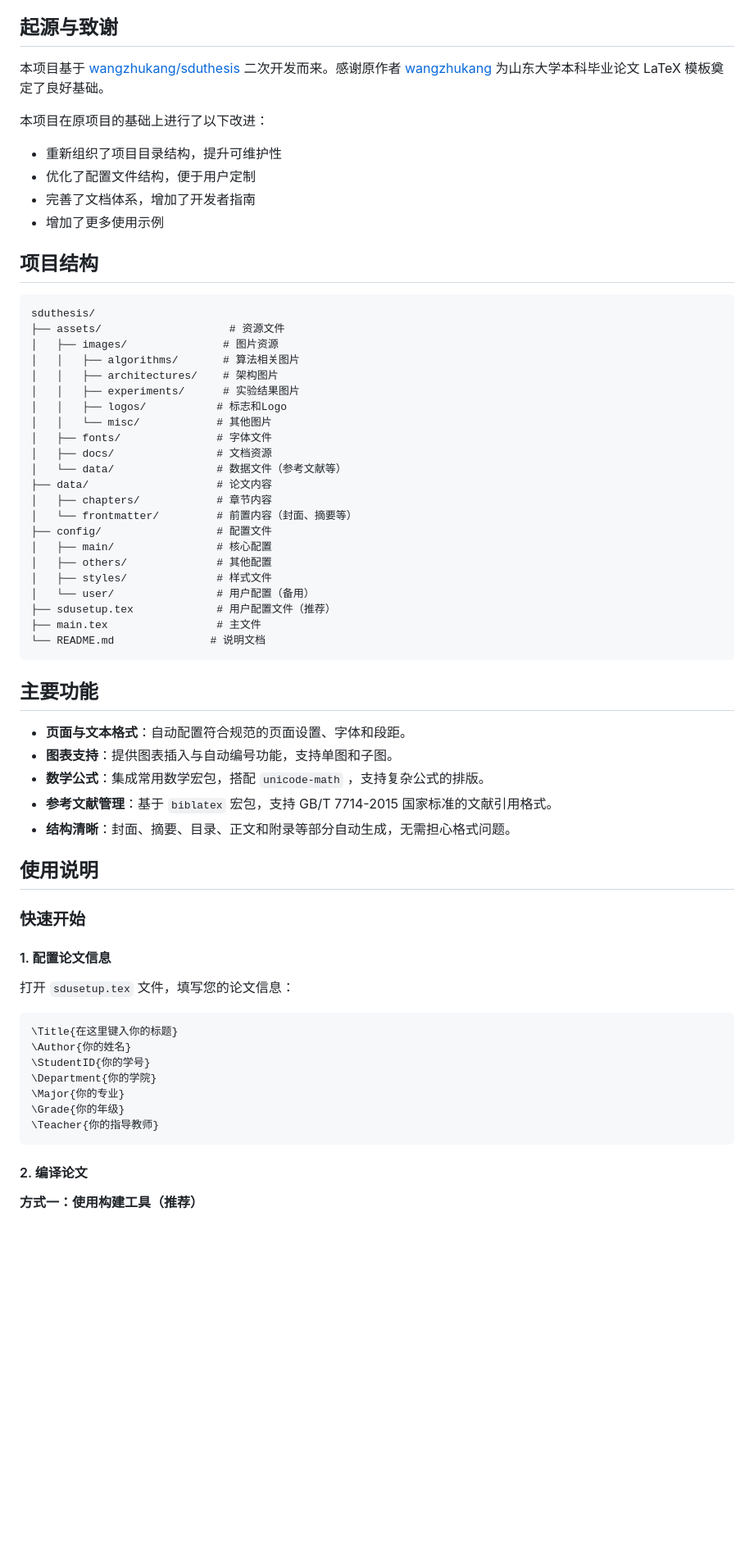
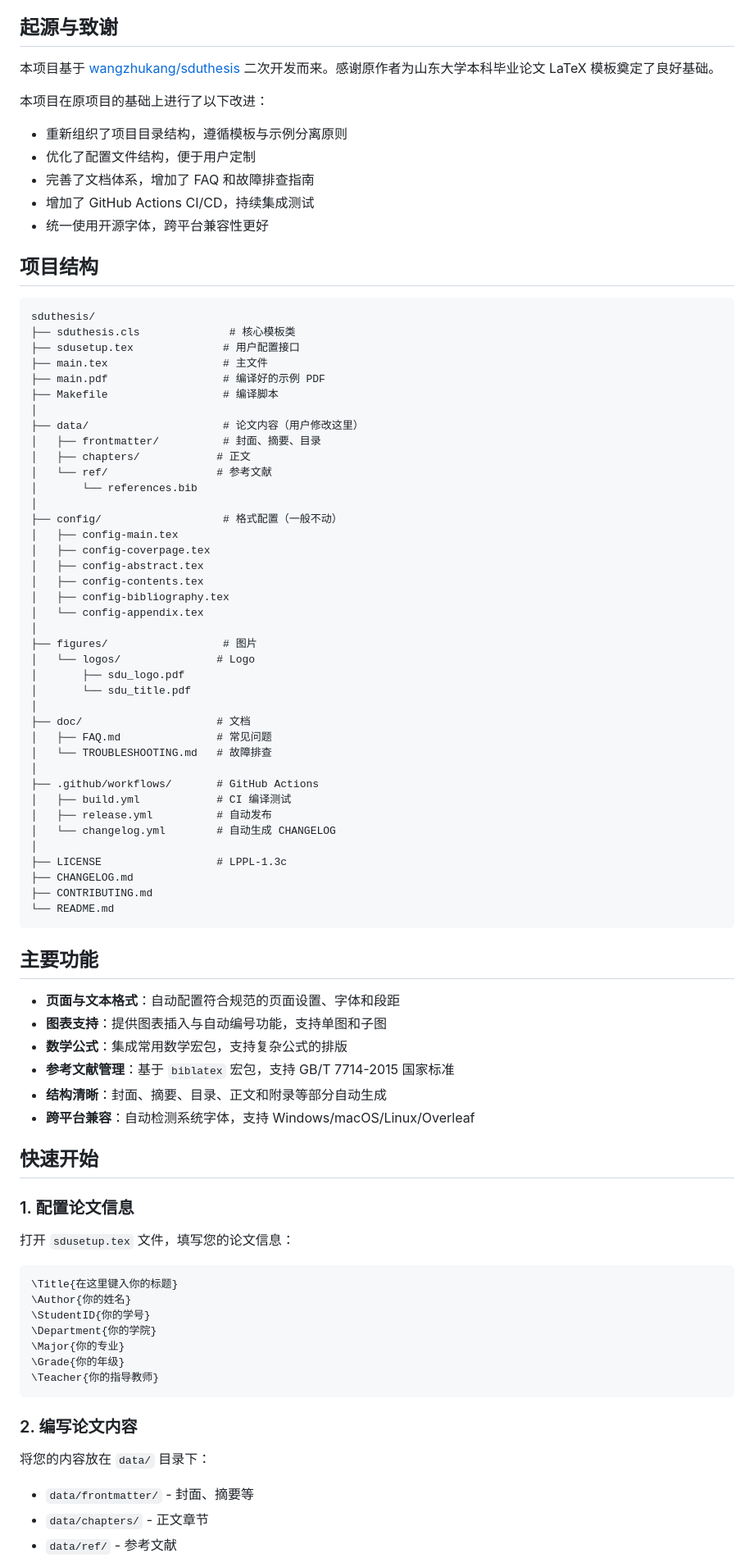
Before and after one commit to h1s97x/sduthesis, a Markdown page: README.md, the part around one of its changes. Shown at 82% size. Rendered like a GitHub page; blank space fills up the shorter version.

Commit message:
docs: 更新 README，整理目录结构；CI-FIXES.md 重命名为 TROUBLESHOOTING.md

````diff
--- a/README.md
+++ b/README.md
@@ -6,54 +6,71 @@
 
 ## 起源与致谢
 
-本项目基于 [wangzhukang/sduthesis](https://github.com/wangzhukang/sduthesis) 二次开发而来。感谢原作者 [wangzhukang](https://github.com/wangzhukang) 为山东大学本科毕业论文 LaTeX 模板奠定了良好基础。
+本项目基于 [wangzhukang/sduthesis](https://github.com/wangzhukang/sduthesis) 二次开发而来。感谢原作者为山东大学本科毕业论文 LaTeX 模板奠定了良好基础。
 
 本项目在原项目的基础上进行了以下改进：
-- 重新组织了项目目录结构，提升可维护性
+- 重新组织了项目目录结构，遵循模板与示例分离原则
 - 优化了配置文件结构，便于用户定制
-- 完善了文档体系，增加了开发者指南
-- 增加了更多使用示例
+- 完善了文档体系，增加了 FAQ 和故障排查指南
+- 增加了 GitHub Actions CI/CD，持续集成测试
+- 统一使用开源字体，跨平台兼容性更好
 
 ## 项目结构
 
 ```
 sduthesis/
-├── assets/                    # 资源文件
-│   ├── images/               # 图片资源
-│   │   ├── algorithms/       # 算法相关图片
-│   │   ├── architectures/    # 架构图片
-│   │   ├── experiments/      # 实验结果图片
-│   │   ├── logos/           # 标志和Logo
-│   │   └── misc/            # 其他图片
-│   ├── fonts/               # 字体文件
-│   ├── docs/                # 文档资源
-│   └── data/                # 数据文件（参考文献等）
-├── data/                    # 论文内容
-│   ├── chapters/            # 章节内容
-│   └── frontmatter/         # 前置内容（封面、摘要等）
-├── config/                  # 配置文件
-│   ├── main/                # 核心配置
-│   ├── others/              # 其他配置
-│   ├── styles/              # 样式文件
-│   └── user/                # 用户配置（备用）
-├── sdusetup.tex             # 用户配置文件（推荐）
-├── main.tex                 # 主文件
-└── README.md               # 说明文档
+├── sduthesis.cls              # 核心模板类
+├── sdusetup.tex              # 用户配置接口
+├── main.tex                  # 主文件
+├── main.pdf                  # 编译好的示例 PDF
+├── Makefile                  # 编译脚本
+│
+├── data/                     # 论文内容（用户修改这里）
+│   ├── frontmatter/          # 封面、摘要、目录
+│   ├── chapters/            # 正文
+│   └── ref/                 # 参考文献
+│       └── references.bib
+│
+├── config/                   # 格式配置（一般不动）
+│   ├── config-main.tex
+│   ├── config-coverpage.tex
+│   ├── config-abstract.tex
+│   ├── config-contents.tex
+│   ├── config-bibliography.tex
+│   └── config-appendix.tex
+│
+├── figures/                  # 图片
+│   └── logos/               # Logo
+│       ├── sdu_logo.pdf
+│       └── sdu_title.pdf
+│
+├── doc/                     # 文档
+│   ├── FAQ.md               # 常见问题
+│   └── TROUBLESHOOTING.md   # 故障排查
+│
+├── .github/workflows/       # GitHub Actions
+│   ├── build.yml            # CI 编译测试
+│   ├── release.yml          # 自动发布
+│   └── changelog.yml        # 自动生成 CHANGELOG
+│
+├── LICENSE                  # LPPL-1.3c
+├── CHANGELOG.md
+├── CONTRIBUTING.md
+└── README.md
 ```
 
 ## 主要功能
 
-- **页面与文本格式**：自动配置符合规范的页面设置、字体和段距。
-- **图表支持**：提供图表插入与自动编号功能，支持单图和子图。
-- **数学公式**：集成常用数学宏包，搭配 `unicode-math` ，支持复杂公式的排版。
-- **参考文献管理**：基于 `biblatex` 宏包，支持 GB/T 7714-2015 国家标准的文献引用格式。
-- **结构清晰**：封面、摘要、目录、正文和附录等部分自动生成，无需担心格式问题。
+- **页面与文本格式**：自动配置符合规范的页面设置、字体和段距
+- **图表支持**：提供图表插入与自动编号功能，支持单图和子图
+- **数学公式**：集成常用数学宏包，支持复杂公式的排版
+- **参考文献管理**：基于 `biblatex` 宏包，支持 GB/T 7714-2015 国家标准
+- **结构清晰**：封面、摘要、目录、正文和附录等部分自动生成
+- **跨平台兼容**：自动检测系统字体，支持 Windows/macOS/Linux/Overleaf
 
-## 使用说明
+## 快速开始
 
-### 快速开始
-
-#### 1. 配置论文信息
+### 1. 配置论文信息
 
 打开 `sdusetup.tex` 文件，填写您的论文信息：
 
@@ -67,7 +84,10 @@ sduthesis/
 \Teacher{你的指导教师}
 ```
 
-#### 2. 编译论文
+### 2. 编写论文内容
 
-**方式一：使用构建工具（推荐）**
+将您的内容放在 `data/` 目录下：
+- `data/frontmatter/` - 封面、摘要等
+- `data/chapters/` - 正文章节
+- `data/ref/` - 参考文献
 
````
Also changed, not shown: other parts of README.md (+25 -44 lines), doc/TROUBLESHOOTING.md (added, +137 -0 lines).
